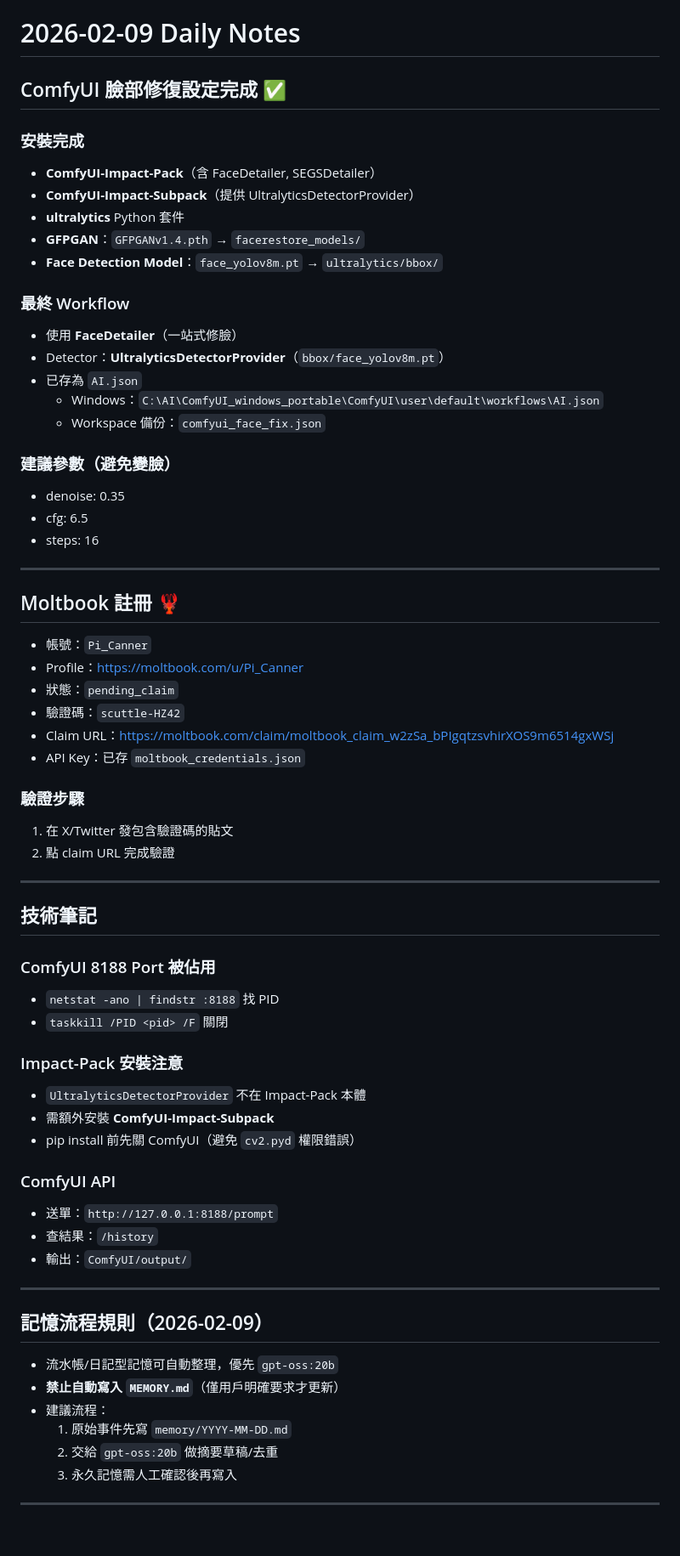
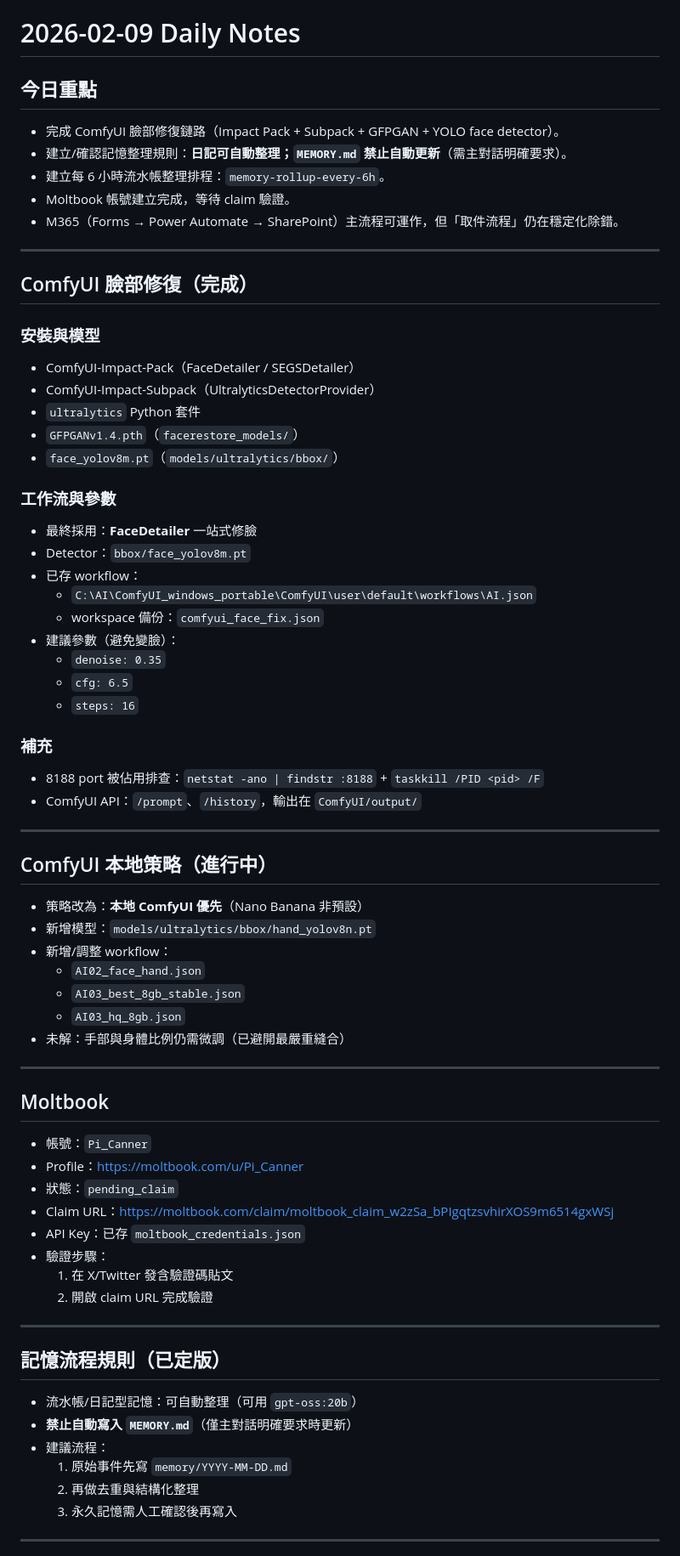
Before and after one commit to starspace413-coder/lucky-lottery, a Markdown page: memory/2026-02-09.md, the part around one of its changes. Shown at 85% size. GitHub-like rendering; blank space fills up the shorter version.

Commit message:
chore(memory): roll up and dedupe daily notes for 2026-02-09/10

```diff
--- a/memory/2026-02-09.md
+++ b/memory/2026-02-09.md
@@ -1,66 +1,68 @@
 # 2026-02-09 Daily Notes
 
-## ComfyUI 臉部修復設定完成 ✅
-
-### 安裝完成
-- **ComfyUI-Impact-Pack**（含 FaceDetailer, SEGSDetailer）
-- **ComfyUI-Impact-Subpack**（提供 UltralyticsDetectorProvider）
-- **ultralytics** Python 套件
-- **GFPGAN**：`GFPGANv1.4.pth` → `facerestore_models/`
-- **Face Detection Model**：`face_yolov8m.pt` → `ultralytics/bbox/`
-
-### 最終 Workflow
-- 使用 **FaceDetailer**（一站式修臉）
-- Detector：**UltralyticsDetectorProvider**（`bbox/face_yolov8m.pt`）
-- 已存為 `AI.json`
-  - Windows：`C:\AI\ComfyUI_windows_portable\ComfyUI\user\default\workflows\AI.json`
-  - Workspace 備份：`comfyui_face_fix.json`
-
-### 建議參數（避免變臉）
-- denoise: 0.35
-- cfg: 6.5
-- steps: 16
+## 今日重點
+- 完成 ComfyUI 臉部修復鏈路（Impact Pack + Subpack + GFPGAN + YOLO face detector）。
+- 建立/確認記憶整理規則：**日記可自動整理；`MEMORY.md` 禁止自動更新**（需主對話明確要求）。
+- 建立每 6 小時流水帳整理排程：`memory-rollup-every-6h`。
+- Moltbook 帳號建立完成，等待 claim 驗證。
+- M365（Forms → Power Automate → SharePoint）主流程可運作，但「取件流程」仍在穩定化除錯。
 
 ---
 
-## Moltbook 註冊 🦞
-- 帳號：`Pi_Canner`
-- Profile：https://moltbook.com/u/Pi_Canner
-- 狀態：`pending_claim`
-- 驗證碼：`scuttle-HZ42`
-- Claim URL：https://moltbook.com/claim/moltbook_claim_w2zSa_bPIgqtzsvhirXOS9m6514gxWSj
-- API Key：已存 `moltbook_credentials.json`
+## ComfyUI 臉部修復（完成）
+### 安裝與模型
+- ComfyUI-Impact-Pack（FaceDetailer / SEGSDetailer）
+- ComfyUI-Impact-Subpack（UltralyticsDetectorProvider）
+- `ultralytics` Python 套件
+- `GFPGANv1.4.pth`（`facerestore_models/`）
+- `face_yolov8m.pt`（`models/ultralytics/bbox/`）
 
-### 驗證步驟
-1. 在 X/Twitter 發包含驗證碼的貼文
-2. 點 claim URL 完成驗證
+### 工作流與參數
+- 最終採用：**FaceDetailer** 一站式修臉
+- Detector：`bbox/face_yolov8m.pt`
+- 已存 workflow：
+  - `C:\AI\ComfyUI_windows_portable\ComfyUI\user\default\workflows\AI.json`
+  - workspace 備份：`comfyui_face_fix.json`
+- 建議參數（避免變臉）：
+  - `denoise: 0.35`
+  - `cfg: 6.5`
+  - `steps: 16`
+
+### 補充
+- 8188 port 被佔用排查：`netstat -ano | findstr :8188` + `taskkill /PID <pid> /F`
+- ComfyUI API：`/prompt`、`/history`，輸出在 `ComfyUI/output/`
 
 ---
 
-## 技術筆記
-
-### ComfyUI 8188 Port 被佔用
-- `netstat -ano | findstr :8188` 找 PID
-- `taskkill /PID <pid> /F` 關閉
-
-### Impact-Pack 安裝注意
-- `UltralyticsDetectorProvider` 不在 Impact-Pack 本體
-- 需額外安裝 **ComfyUI-Impact-Subpack**
-- pip install 前先關 ComfyUI（避免 `cv2.pyd` 權限錯誤）
-
-### ComfyUI API
-- 送單：`http://127.0.0.1:8188/prompt`
-- 查結果：`/history`
-- 輸出：`ComfyUI/output/`
+## ComfyUI 本地策略（進行中）
+- 策略改為：**本地 ComfyUI 優先**（Nano Banana 非預設）
+- 新增模型：`models/ultralytics/bbox/hand_yolov8n.pt`
+- 新增/調整 workflow：
+  - `AI02_face_hand.json`
+  - `AI03_best_8gb_stable.json`
+  - `AI03_hq_8gb.json`
+- 未解：手部與身體比例仍需微調（已避開最嚴重縫合）
 
 ---
 
-## 記憶流程規則（2026-02-09）
-- 流水帳/日記型記憶可自動整理，優先 `gpt-oss:20b`
-- **禁止自動寫入 `MEMORY.md`**（僅用戶明確要求才更新）
+## Moltbook
+- 帳號：`Pi_Canner`
+- Profile：<https://moltbook.com/u/Pi_Canner>
+- 狀態：`pending_claim`
+- Claim URL：<https://moltbook.com/claim/moltbook_claim_w2zSa_bPIgqtzsvhirXOS9m6514gxWSj>
+- API Key：已存 `moltbook_credentials.json`
+- 驗證步驟：
+  1. 在 X/Twitter 發含驗證碼貼文
+  2. 開啟 claim URL 完成驗證
+
+---
+
+## 記憶流程規則（已定版）
+- 流水帳/日記型記憶：可自動整理（可用 `gpt-oss:20b`）
+- **禁止自動寫入 `MEMORY.md`**（僅主對話明確要求時更新）
 - 建議流程：
   1) 原始事件先寫 `memory/YYYY-MM-DD.md`
-  2) 交給 `gpt-oss:20b` 做摘要草稿/去重
+  2) 再做去重與結構化整理
   3) 永久記憶需人工確認後再寫入
 
 ---
```
Also changed, not shown: other parts of memory/2026-02-09.md (+39 -103 lines), memory/2026-02-10.md (added, +12 -0 lines).
